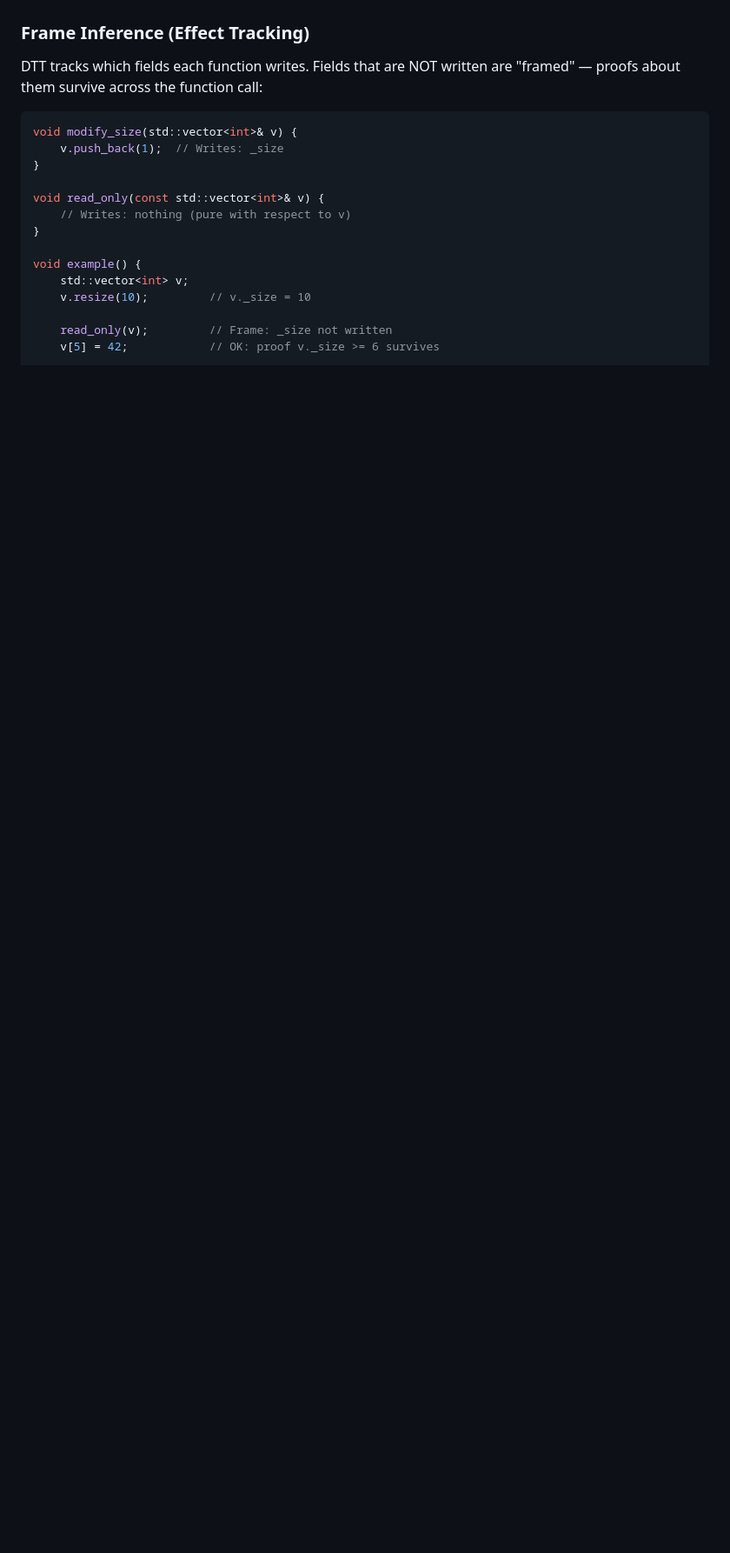
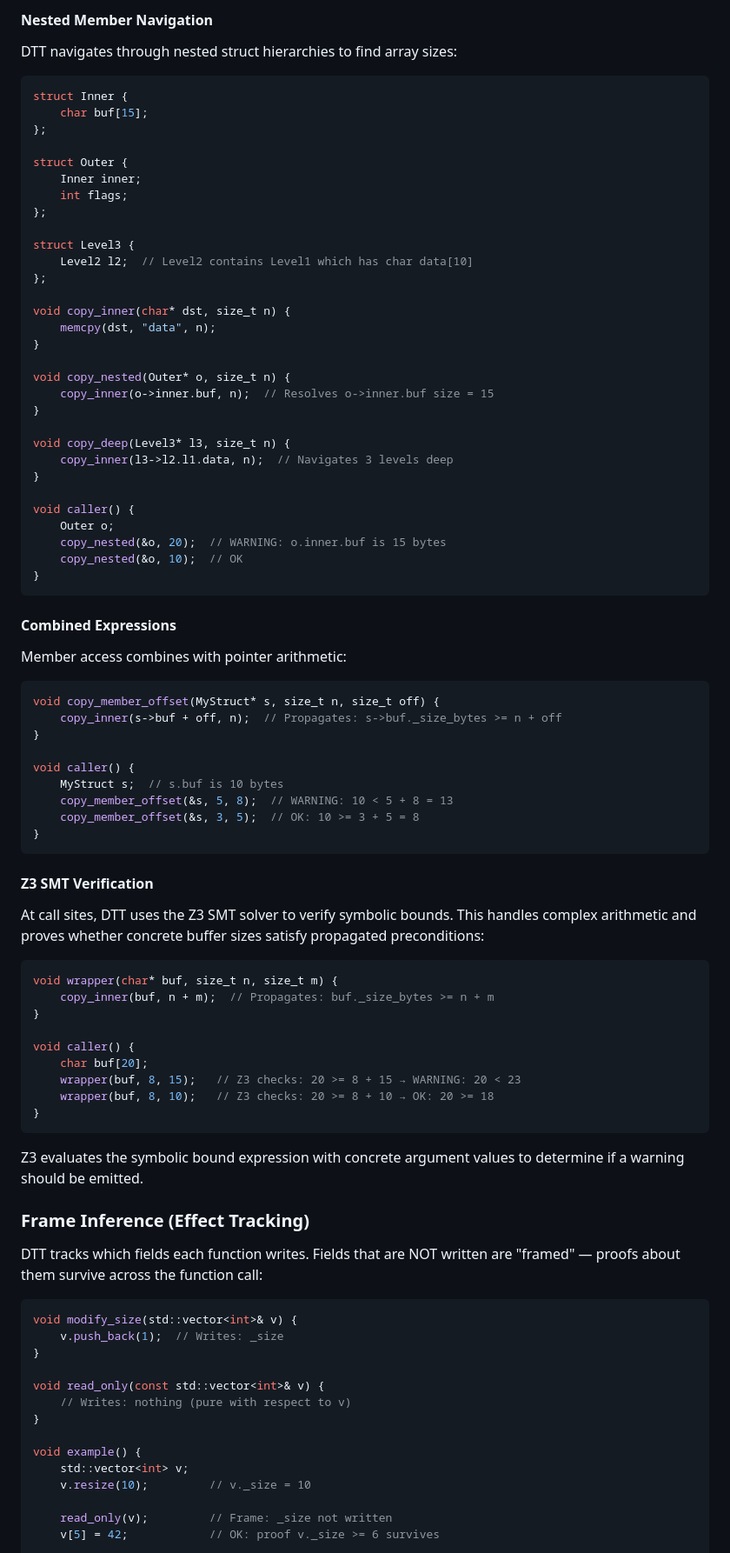
Before and after one commit to adishavit/dtt, a Markdown page: GUIDE.md, the part around one of its changes. Shown at 87% size. GitHub-like rendering; blank space fills up the shorter version.

````diff
--- a/GUIDE.md
+++ b/GUIDE.md
@@ -1241,3 +1306,74 @@ DTT uses fixpoint iteration to compute the transitive closure of preconditions a
+#### Nested Member Navigation
+
+DTT navigates through nested struct hierarchies to find array sizes:
+
+```cpp
+struct Inner {
+    char buf[15];
+};
+
+struct Outer {
+    Inner inner;
+    int flags;
+};
+
+struct Level3 {
+    Level2 l2;  // Level2 contains Level1 which has char data[10]
+};
+
+void copy_inner(char* dst, size_t n) {
+    memcpy(dst, "data", n);
+}
+
+void copy_nested(Outer* o, size_t n) {
+    copy_inner(o->inner.buf, n);  // Resolves o->inner.buf size = 15
+}
+
+void copy_deep(Level3* l3, size_t n) {
+    copy_inner(l3->l2.l1.data, n);  // Navigates 3 levels deep
+}
+
+void caller() {
+    Outer o;
+    copy_nested(&o, 20);  // WARNING: o.inner.buf is 15 bytes
+    copy_nested(&o, 10);  // OK
+}
+```
+
+#### Combined Expressions
+
+Member access combines with pointer arithmetic:
+
+```cpp
+void copy_member_offset(MyStruct* s, size_t n, size_t off) {
+    copy_inner(s->buf + off, n);  // Propagates: s->buf._size_bytes >= n + off
+}
+
+void caller() {
+    MyStruct s;  // s.buf is 10 bytes
+    copy_member_offset(&s, 5, 8);  // WARNING: 10 < 5 + 8 = 13
+    copy_member_offset(&s, 3, 5);  // OK: 10 >= 3 + 5 = 8
+}
+```
+
+#### Z3 SMT Verification
+
+At call sites, DTT uses the Z3 SMT solver to verify symbolic bounds. This handles complex arithmetic and proves whether concrete buffer sizes satisfy propagated preconditions:
+
+```cpp
+void wrapper(char* buf, size_t n, size_t m) {
+    copy_inner(buf, n + m);  // Propagates: buf._size_bytes >= n + m
+}
+
+void caller() {
+    char buf[20];
+    wrapper(buf, 8, 15);   // Z3 checks: 20 >= 8 + 15 → WARNING: 20 < 23
+    wrapper(buf, 8, 10);   // Z3 checks: 20 >= 8 + 10 → OK: 20 >= 18
+}
+```
+
+Z3 evaluates the symbolic bound expression with concrete argument values to determine if a warning should be emitted.
+
 ### Frame Inference (Effect Tracking)
 
 DTT tracks which fields each function writes. Fields that are NOT written are "framed" — proofs about them survive across the function call:
````
Also changed, not shown: other parts of GUIDE.md (+65 -0 lines).
